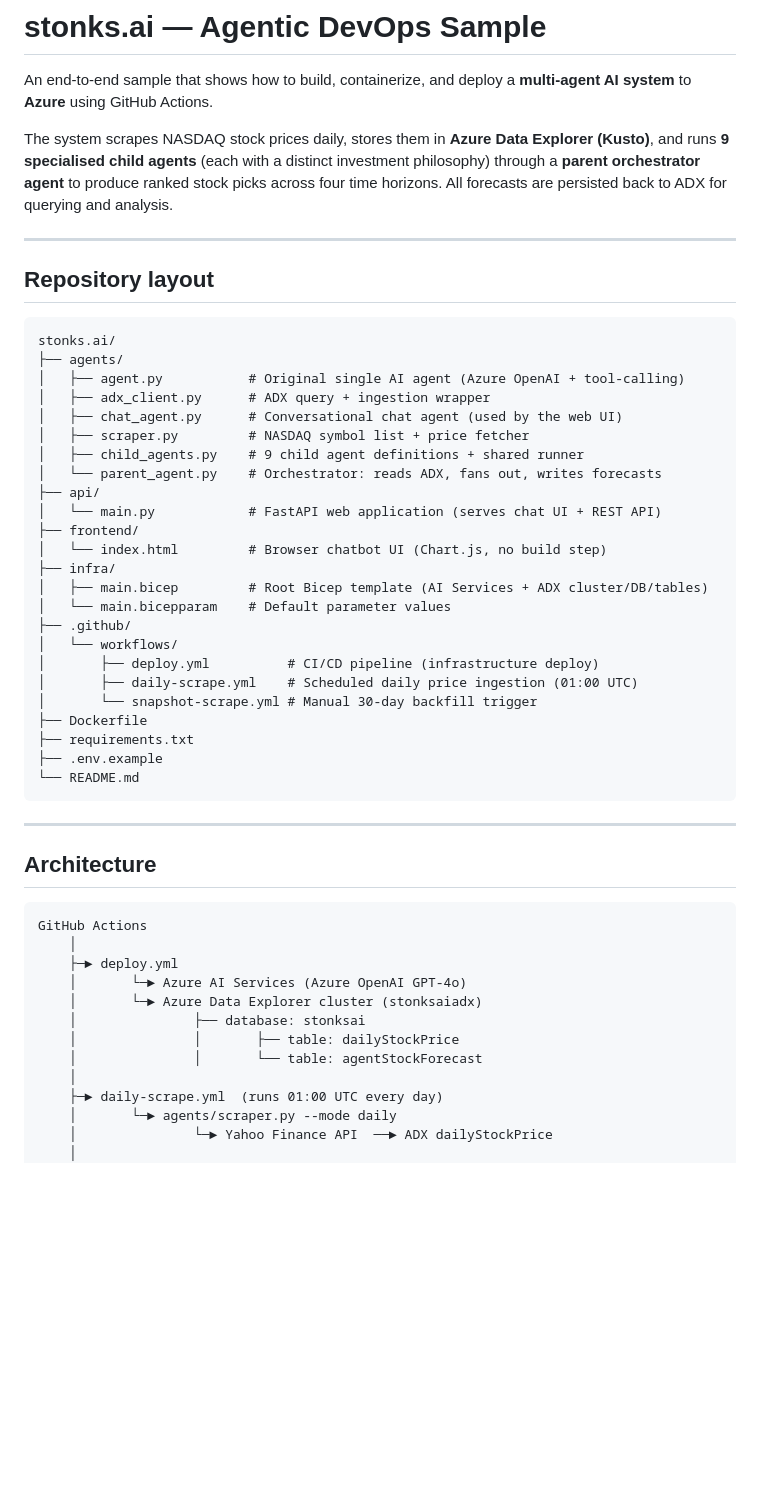
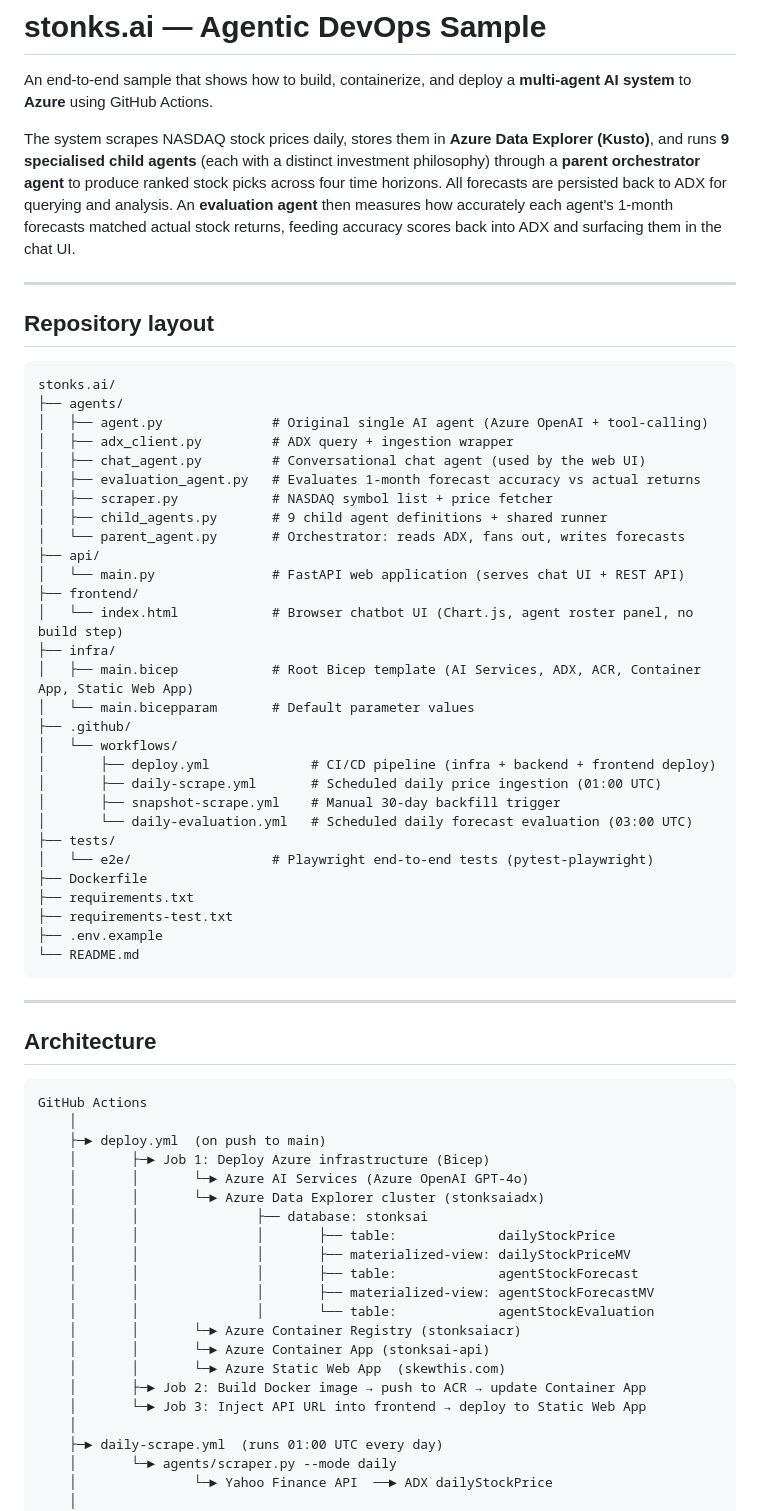
Before and after one commit to seanathanlee/stonks.ai, a Markdown page: README.md, the part around one of its changes. Drawn GitHub-style; blank space fills up the shorter version.

````diff
--- a/README.md
+++ b/README.md
@@ -2,7 +2,7 @@
 
 An end-to-end sample that shows how to build, containerize, and deploy a **multi-agent AI system** to **Azure** using GitHub Actions.
 
-The system scrapes NASDAQ stock prices daily, stores them in **Azure Data Explorer (Kusto)**, and runs **9 specialised child agents** (each with a distinct investment philosophy) through a **parent orchestrator agent** to produce ranked stock picks across four time horizons. All forecasts are persisted back to ADX for querying and analysis.
+The system scrapes NASDAQ stock prices daily, stores them in **Azure Data Explorer (Kusto)**, and runs **9 specialised child agents** (each with a distinct investment philosophy) through a **parent orchestrator agent** to produce ranked stock picks across four time horizons. All forecasts are persisted back to ADX for querying and analysis. An **evaluation agent** then measures how accurately each agent's 1-month forecasts matched actual stock returns, feeding accuracy scores back into ADX and surfacing them in the chat UI.
 
 ---
 
@@ -11,26 +11,31 @@ The system scrapes NASDAQ stock prices daily, stores them in **Azure Data Explor
 ```
 stonks.ai/
 ├── agents/
-│   ├── agent.py           # Original single AI agent (Azure OpenAI + tool-calling)
-│   ├── adx_client.py      # ADX query + ingestion wrapper
-│   ├── chat_agent.py      # Conversational chat agent (used by the web UI)
-│   ├── scraper.py         # NASDAQ symbol list + price fetcher
-│   ├── child_agents.py    # 9 child agent definitions + shared runner
-│   └── parent_agent.py    # Orchestrator: reads ADX, fans out, writes forecasts
+│   ├── agent.py              # Original single AI agent (Azure OpenAI + tool-calling)
+│   ├── adx_client.py         # ADX query + ingestion wrapper
+│   ├── chat_agent.py         # Conversational chat agent (used by the web UI)
+│   ├── evaluation_agent.py   # Evaluates 1-month forecast accuracy vs actual returns
+│   ├── scraper.py            # NASDAQ symbol list + price fetcher
+│   ├── child_agents.py       # 9 child agent definitions + shared runner
+│   └── parent_agent.py       # Orchestrator: reads ADX, fans out, writes forecasts
 ├── api/
-│   └── main.py            # FastAPI web application (serves chat UI + REST API)
+│   └── main.py               # FastAPI web application (serves chat UI + REST API)
 ├── frontend/
-│   └── index.html         # Browser chatbot UI (Chart.js, no build step)
+│   └── index.html            # Browser chatbot UI (Chart.js, agent roster panel, no build step)
 ├── infra/
-│   ├── main.bicep         # Root Bicep template (AI Services + ADX cluster/DB/tables)
-│   └── main.bicepparam    # Default parameter values
+│   ├── main.bicep            # Root Bicep template (AI Services, ADX, ACR, Container App, Static Web App)
+│   └── main.bicepparam       # Default parameter values
 ├── .github/
 │   └── workflows/
-│       ├── deploy.yml          # CI/CD pipeline (infrastructure deploy)
-│       ├── daily-scrape.yml    # Scheduled daily price ingestion (01:00 UTC)
-│       └── snapshot-scrape.yml # Manual 30-day backfill trigger
+│       ├── deploy.yml             # CI/CD pipeline (infra + backend + frontend deploy)
+│       ├── daily-scrape.yml       # Scheduled daily price ingestion (01:00 UTC)
+│       ├── snapshot-scrape.yml    # Manual 30-day backfill trigger
+│       └── daily-evaluation.yml   # Scheduled daily forecast evaluation (03:00 UTC)
+├── tests/
+│   └── e2e/                  # Playwright end-to-end tests (pytest-playwright)
 ├── Dockerfile
 ├── requirements.txt
+├── requirements-test.txt
 ├── .env.example
 └── README.md
 ```
@@ -42,12 +47,21 @@ stonks.ai/
 ```
 GitHub Actions
     │
-    ├─► deploy.yml
-    │       └─► Azure AI Services (Azure OpenAI GPT-4o)
-    │       └─► Azure Data Explorer cluster (stonksaiadx)
-    │               ├── database: stonksai
-    │               │       ├── table: dailyStockPrice
-    │               │       └── table: agentStockForecast
+    ├─► deploy.yml  (on push to main)
+    │       ├─► Job 1: Deploy Azure infrastructure (Bicep)
+    │       │       └─► Azure AI Services (Azure OpenAI GPT-4o)
+    │       │       └─► Azure Data Explorer cluster (stonksaiadx)
+    │       │               ├── database: stonksai
+    │       │               │       ├── table:             dailyStockPrice
+    │       │               │       ├── materialized-view: dailyStockPriceMV
+    │       │               │       ├── table:             agentStockForecast
+    │       │               │       ├── materialized-view: agentStockForecastMV
+    │       │               │       └── table:             agentStockEvaluation
+    │       │       └─► Azure Container Registry (stonksaiacr)
+    │       │       └─► Azure Container App (stonksai-api)
+    │       │       └─► Azure Static Web App  (skewthis.com)
+    │       ├─► Job 2: Build Docker image → push to ACR → update Container App
+    │       └─► Job 3: Inject API URL into frontend → deploy to Static Web App
     │
     ├─► daily-scrape.yml  (runs 01:00 UTC every day)
     │       └─► agents/scraper.py --mode daily
````
Also changed, not shown: other parts of README.md (+110 -28 lines).
